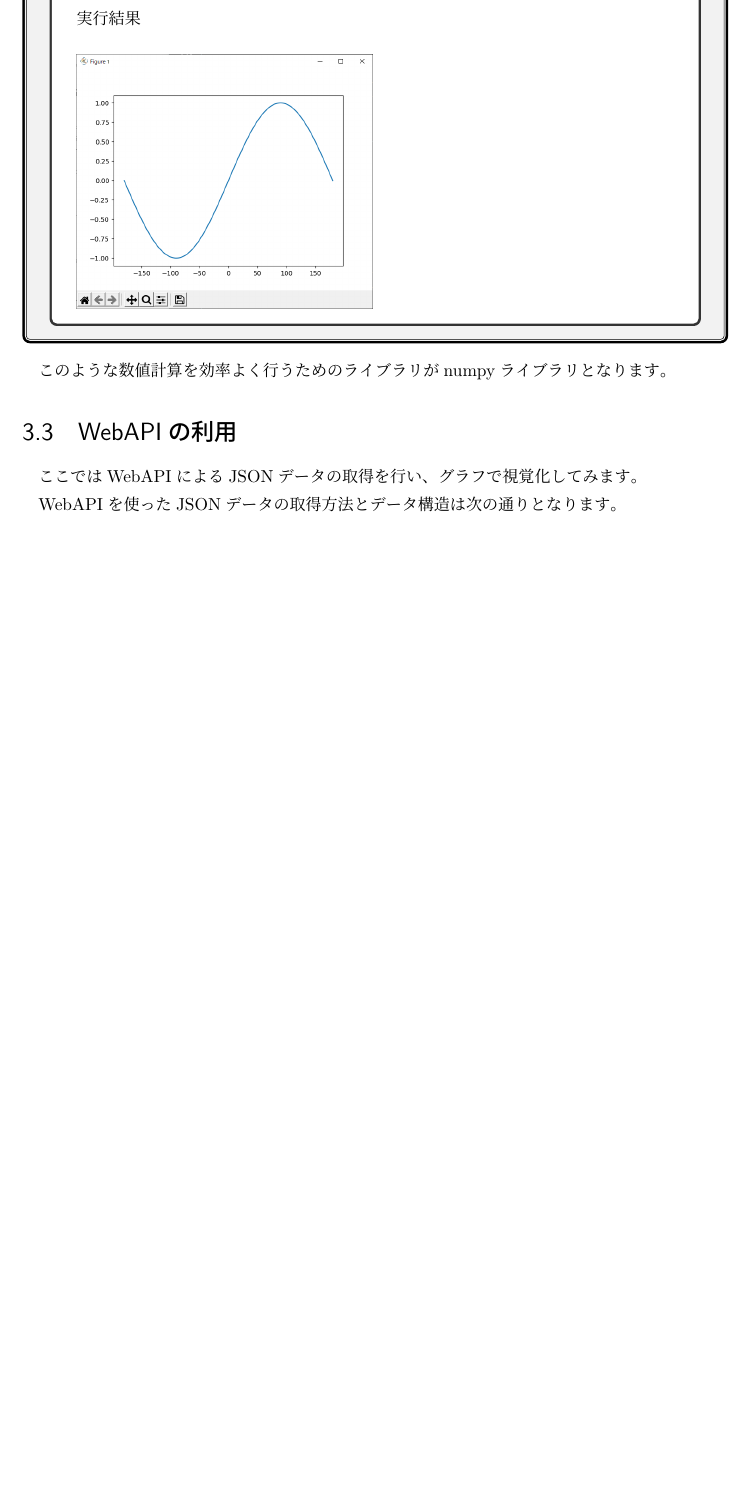
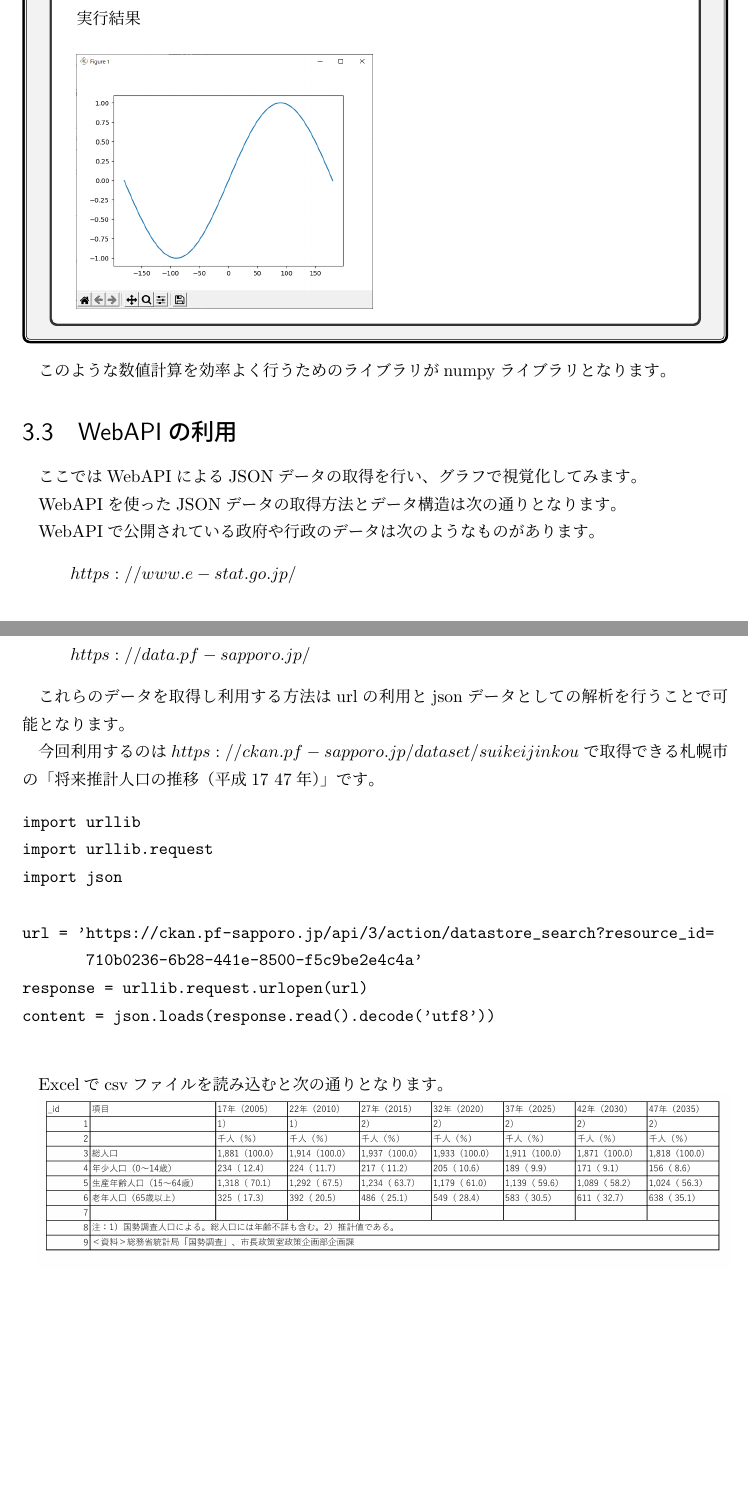
Before and after one commit to hirossk/pythontext, a LaTeX document (text/section1-2.tex, which reads text/matplotlib.tex): part of page 89 of 104 before the commit and two parts of pages 89 and 90 of 105 after it, the two joined at a grey line, cut so that both start at the same text, the shorter picture padded with empty space. Compiled offline with pLaTeX and dvipdfmx.

Commit message:
add json

```diff
--- a/text/matplotlib.tex
+++ b/text/matplotlib.tex
@@ -293,3 +293,31 @@ plt.show()
 ここではWebAPIによるJSONデータの取得を行い、グラフで視覚化してみます。
 
 WebAPIを使ったJSONデータの取得方法とデータ構造は次の通りとなります。
+
+WebAPIで公開されている政府や行政のデータは次のようなものがあります。
+
+\begin{description}
+	\item $https://www.e-stat.go.jp/$
+	\item $https://data.pf-sapporo.jp/$
+\end{description}
+
+これらのデータを取得し利用する方法はurlの利用とjsonデータとしての解析を行うことで可能となります。
+
+今回利用するのは$https://ckan.pf-sapporo.jp/dataset/suikeijinkou$で取得できる札幌市の「将来推計人口の推移（平成17~47年）」です。
+
+
+\begin{verbatim}
+import urllib
+import urllib.request
+import json
+
+url = 'https://ckan.pf-sapporo.jp/api/3/action/datastore_search?resource_id=
+       710b0236-6b28-441e-8500-f5c9be2e4c4a'
+response = urllib.request.urlopen(url)
+content = json.loads(response.read().decode('utf8'))
+
+\end{verbatim}
+
+Excelでcsvファイルを読み込むと次の通りとなります。
+
+\includegraphics[width=14cm]{images/webapi1.png}
```
Also changed, not shown: text/section1-2.tex (+1 -1 lines), text/images/webapi1.png (added), text/section1-2.pdf, 7 other files.
